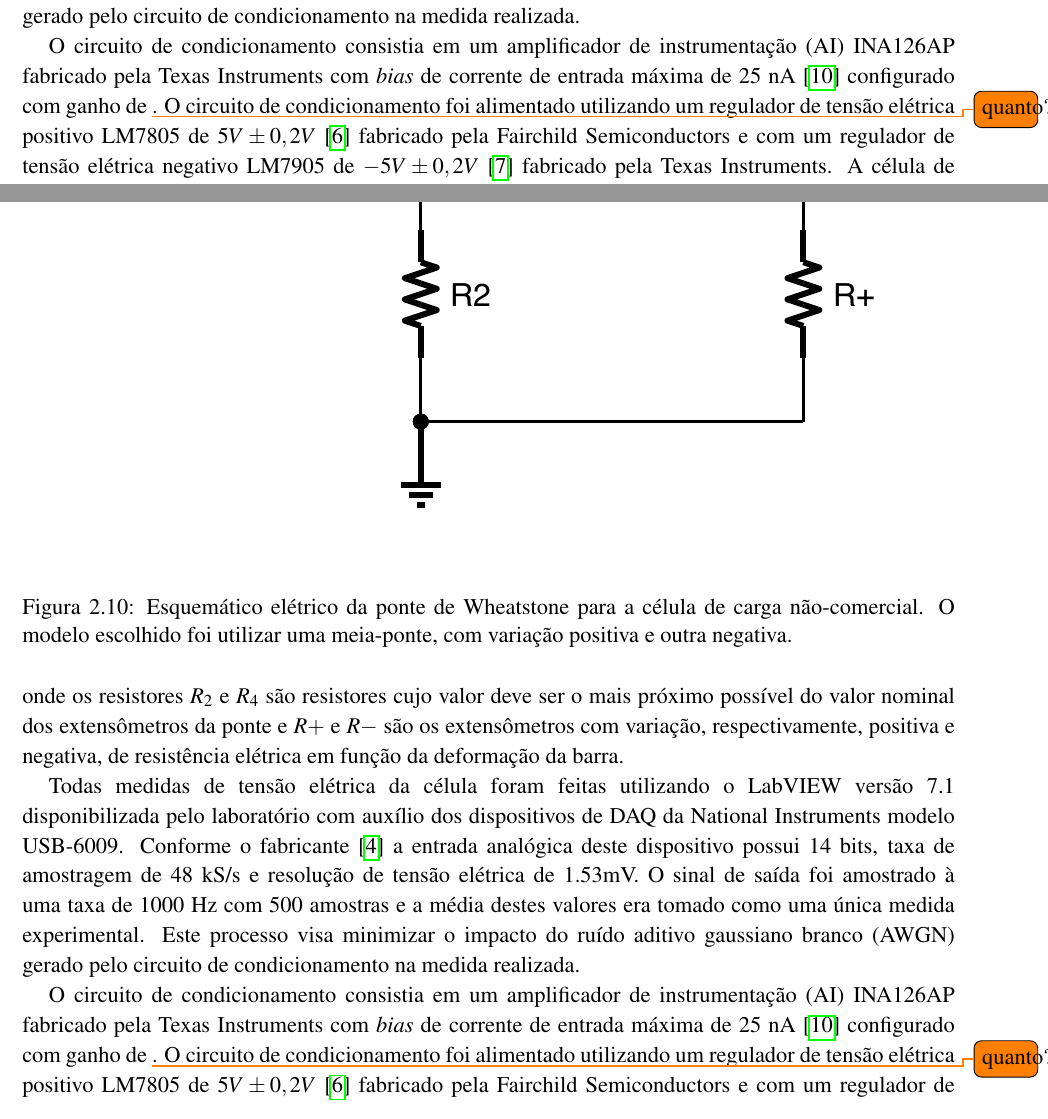
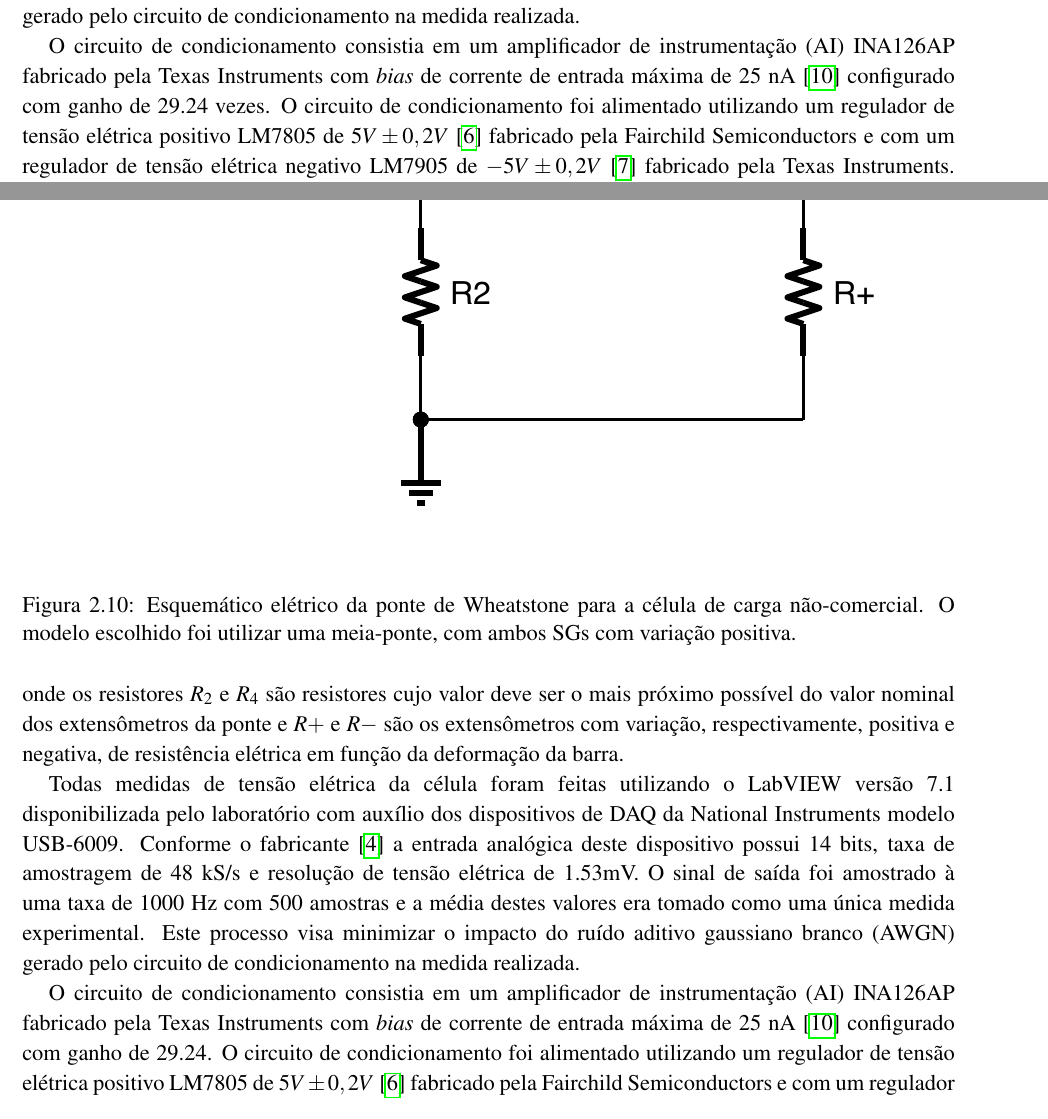
Before and after one commit to Rogiel/UFRGS-instrumentacao-lab5, a LaTeX document (Relatório/Relatório.tex): two parts of pages 8 and 11 of 26, joined at a grey line, cut so that both start at the same text. Compiled offline with pdfLaTeX.

Commit message:
ajustes metodologia

```diff
--- a/Relatório/Relatório.tex
+++ b/Relatório/Relatório.tex
@@ -219,7 +220,7 @@ De acordo com o fabricante a sensibilidade da célula é de $2 mV/V$ e possui $3
 
 Todas medidas de tensão elétrica da célula foram feitas utilizando o LabVIEW versão 7.1 disponibilizada pelo laboratório com auxílio dos dispositivos de DAQ da National Instruments modelo USB-6009. Conforme o fabricante \cite{daq-specifications} a entrada analógica deste dispositivo possui 14 bits, taxa de amostragem de 48 kS/s e resolução de tensão elétrica de 1.53mV. O sinal de saída foi amostrado à uma taxa de 1000 Hz com 500 amostras e a média destes valores era tomado como uma única medida experimental. Este processo visa minimizar o impacto do ruído aditivo gaussiano branco (AWGN) gerado pelo circuito de condicionamento na medida realizada.
 
-O circuito de condicionamento consistia em um amplificador de instrumentação (AI) INA126AP fabricado pela Texas Instruments com \textit{bias} de corrente de entrada máxima de 25 nA \cite{datasheet-ina126} configurado com ganho de \todo{quanto?}. O circuito de condicionamento foi alimentado utilizando um regulador de tensão elétrica positivo LM7805 de $5V \pm 0,2V$ \cite{datasheet-lm7805} fabricado pela Fairchild Semiconductors e com um regulador de tensão elétrica negativo LM7905 de $-5V \pm 0,2V$ \cite{datasheet-lm7905} fabricado pela Texas Instruments. A célula de carga foi alimentada utilizando a referência de tensão elétrica REF02 de $5V \pm 0,01V$ \cite{datasheet-ref02} fabricado pela Texas Instruments.
+O circuito de condicionamento consistia em um amplificador de instrumentação (AI) INA126AP fabricado pela Texas Instruments com \textit{bias} de corrente de entrada máxima de 25 nA \cite{datasheet-ina126} configurado com ganho de 29.24 vezes. O circuito de condicionamento foi alimentado utilizando um regulador de tensão elétrica positivo LM7805 de $5V \pm 0,2V$ \cite{datasheet-lm7805} fabricado pela Fairchild Semiconductors e com um regulador de tensão elétrica negativo LM7905 de $-5V \pm 0,2V$ \cite{datasheet-lm7905} fabricado pela Texas Instruments. A célula de carga foi alimentada utilizando a referência de tensão elétrica REF02 de $5V \pm 0,01V$ \cite{datasheet-ref02} fabricado pela Texas Instruments.
 
 A Figura \ref{fig:celula-comercial-metodologia-condicionamento} apresenta o esquemático elétrico do circuito de condicionamento da célula de carga.
 
@@ -265,7 +266,7 @@ Considerando que a resistência elétrica nominal da célula de carga quando em
 \begin{figure}[H]
 \center
 \includegraphics[width=\textwidth]{WheatstoneNaoComercial.pdf}
-\caption{Esquemático elétrico da ponte de Wheatstone para a célula de carga não-comercial. O modelo escolhido foi utilizar uma meia-ponte, com variação positiva e outra negativa.}
+\caption{Esquemático elétrico da ponte de Wheatstone para a célula de carga não-comercial. O modelo escolhido foi utilizar uma meia-ponte, com ambos SGs com variação positiva.}
 \label{fig:celula-nao-comercial-ponte}
 \end{figure}
 
@@ -273,7 +274,7 @@ Considerando que a resistência elétrica nominal da célula de carga quando em
 
 Todas medidas de tensão elétrica da célula foram feitas utilizando o LabVIEW versão 7.1 disponibilizada pelo laboratório com auxílio dos dispositivos de DAQ da National Instruments modelo USB-6009. Conforme o fabricante \cite{daq-specifications} a entrada analógica deste dispositivo possui 14 bits, taxa de amostragem de 48 kS/s e resolução de tensão elétrica de 1.53mV. O sinal de saída foi amostrado à uma taxa de 1000 Hz com 500 amostras e a média destes valores era tomado como uma única medida experimental. Este processo visa minimizar o impacto do ruído aditivo gaussiano branco (AWGN) gerado pelo circuito de condicionamento na medida realizada.
 
-O circuito de condicionamento consistia em um amplificador de instrumentação (AI) INA126AP fabricado pela Texas Instruments com \textit{bias} de corrente de entrada máxima de 25 nA \cite{datasheet-ina126} configurado com ganho de \todo{quanto?}. O circuito de condicionamento foi alimentado utilizando um regulador de tensão elétrica positivo LM7805 de $5V \pm 0,2V$ \cite{datasheet-lm7805} fabricado pela Fairchild Semiconductors e com um regulador de tensão elétrica negativo LM7905 de $-5V \pm 0,2V$ \cite{datasheet-lm7905} fabricado pela Texas Instruments. A ponte de Wheatstone da célula de carga foi alimentada utilizando a referência de tensão elétrica REF02 de $5V \pm 0,01V$ \cite{datasheet-ref02} fabricado pela Texas Instruments.
+O circuito de condicionamento consistia em um amplificador de instrumentação (AI) INA126AP fabricado pela Texas Instruments com \textit{bias} de corrente de entrada máxima de 25 nA \cite{datasheet-ina126} configurado com ganho de 29.24. O circuito de condicionamento foi alimentado utilizando um regulador de tensão elétrica positivo LM7805 de $5V \pm 0,2V$ \cite{datasheet-lm7805} fabricado pela Fairchild Semiconductors e com um regulador de tensão elétrica negativo LM7905 de $-5V \pm 0,2V$ \cite{datasheet-lm7905} fabricado pela Texas Instruments. A ponte de Wheatstone da célula de carga foi alimentada utilizando a referência de tensão elétrica REF02 de $5V \pm 0,01V$ \cite{datasheet-ref02} fabricado pela Texas Instruments.
 
 %A Figura \ref{fig:celula-nao-comercial-metodologia-condicionamento} apresenta o esquemático elétrico do circuito de condicionamento da célula de carga.
 %
```
Also changed, not shown: Relatório/Relatório.tex (3 more changed lines), 1 other file.
